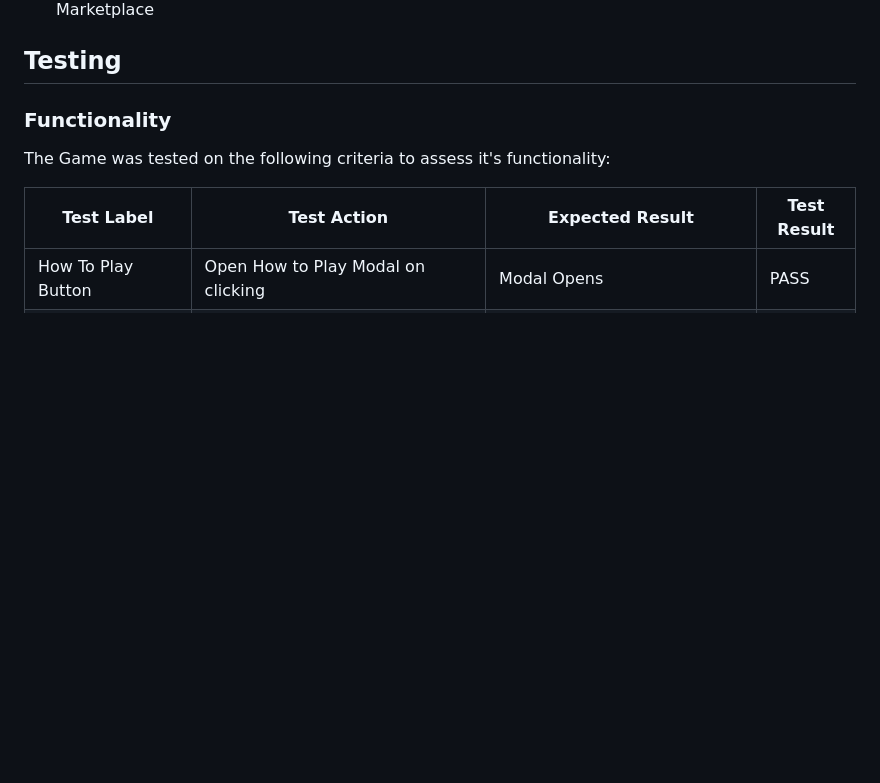
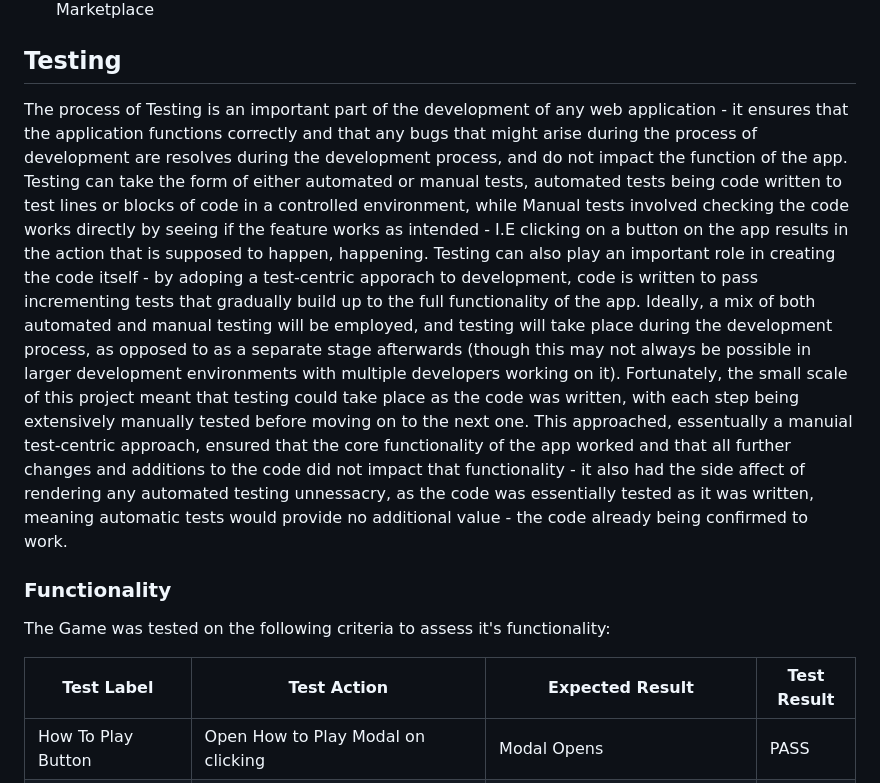
Before and after one commit to TiredSkitarii/sequence-game, a Markdown page: README.md, the part around the change. GitHub-like rendering; blank space fills up the shorter version.

Commit message:
added testing preamble to README

```diff
--- a/README.md
+++ b/README.md
@@ -91,6 +91,10 @@ This Project was made using HTML, CSS and Javascript
 - Code was Formatted using Prettier - Code Formatter extension availble on VSCode Extensions Marketplace
 
 ## Testing
+
+The process of Testing is an important part of the development of any web application - it ensures that the application functions correctly and that any bugs that might arise during the process of development are resolves during the development process, and do not impact the function of the app.
+Testing can take the form of either automated or manual tests, automated tests being code written to test lines or blocks of code in a controlled environment, while Manual tests involved checking the code works directly by seeing if the feature works as intended - I.E clicking on a button on the app results in the action that is supposed to happen, happening. Testing can also play an important role in creating the code itself - by adoping a test-centric apporach to development, code is written to pass incrementing tests that gradually build up to the full functionality of the app.
+Ideally, a mix of both automated and manual testing will be employed, and testing will take place during the development process, as opposed to as a separate stage afterwards (though this may not always be possible in larger development environments with multiple developers working on it). Fortunately, the small scale of this project meant that testing could take place as the code was written, with each step being extensively manually tested before moving on to the next one. This approached, essentually a manuial test-centric approach, ensured that the core functionality of the app worked and that all further changes and additions to the code did not impact that functionality - it also had the side affect of rendering any automated testing unnessacry, as the code was essentially tested as it was written, meaning automatic tests would provide no additional value - the code already being confirmed to work.
 
 ### Functionality
 
```
